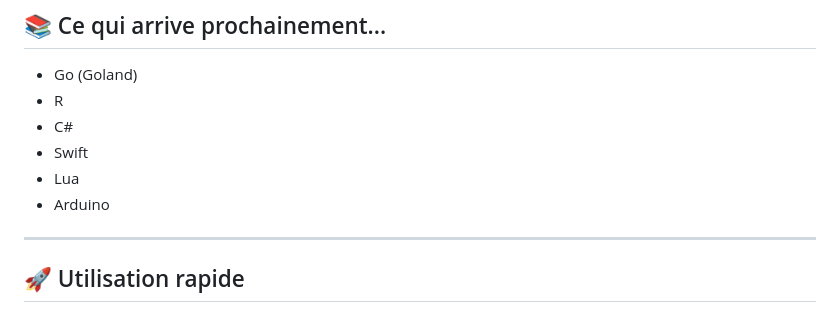
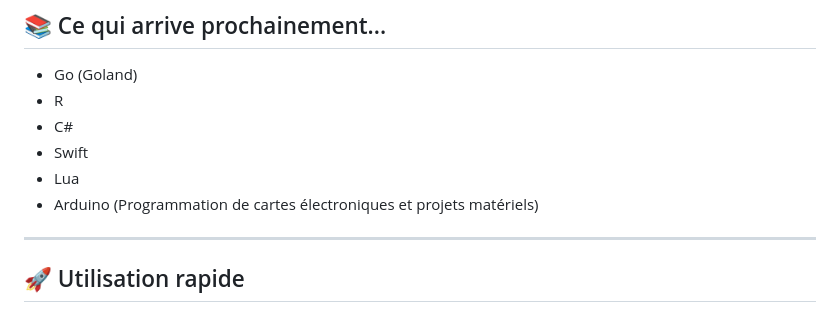
Before and after one commit to AlexerV/alexer-programmation, a Markdown page: README.md, the part around the change. Rendered like a GitHub page.

```diff
--- a/README.md
+++ b/README.md
@@ -36,7 +36,7 @@ Que tu sois débutant ou que tu veuilles revoir des bases, tu trouveras ici du c
 - C#
 - Swift
 - Lua
-- Arduino
+- Arduino (Programmation de cartes électroniques et projets matériels)
 
 ---
 
```
